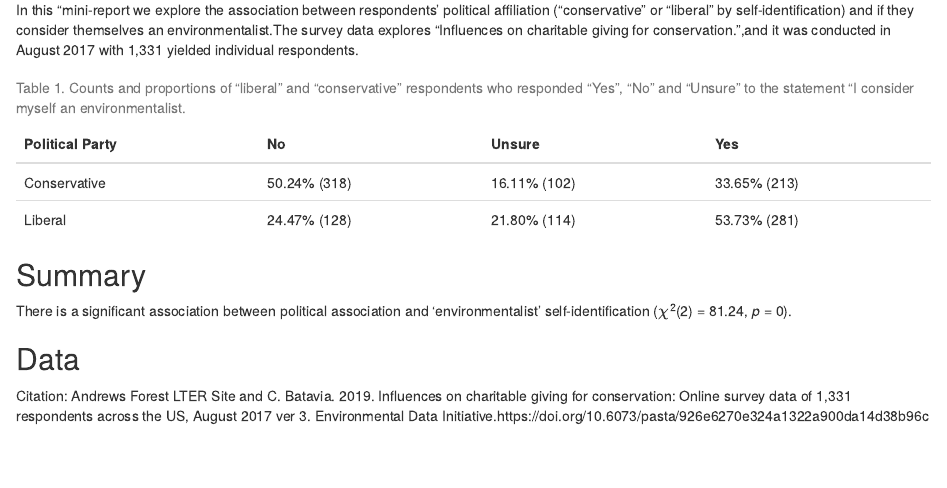
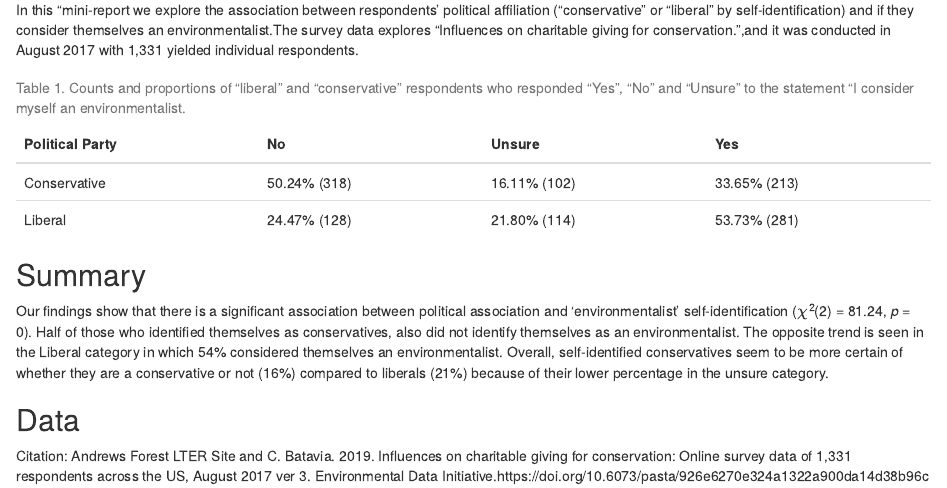
Before and after one commit to agraciaduran/assignment6_andrea_gracia, an R Markdown document (a6_task2_andrea_gracia.Rmd): the page in a window 1100 px wide, from 230 px down. The pictures show the output file a6_task2_andrea_gracia.html that the author committed with the source, opened offline.

Commit message:
Task 2 Completed

````diff
--- a/a6_task2_andrea_gracia.Rmd
+++ b/a6_task2_andrea_gracia.Rmd
@@ -76,7 +76,7 @@ survey_tidy <- tidy(survey_x2)
 ```
 
 ## Summary
-There is a significant association between political association and 'environmentalist' self-identification ($\chi$^2^(`r survey_tidy$parameter`) = `r round(survey_tidy$statistic,2)`, *p* = `r round(survey_tidy$p.value, 3)`).
+Our findings show that there is a significant association between political association and 'environmentalist' self-identification ($\chi$^2^(`r survey_tidy$parameter`) = `r round(survey_tidy$statistic,2)`, *p* = `r round(survey_tidy$p.value, 3)`). Half of those who identified themselves as conservatives, also did not identify themselves as an environmentalist. The opposite trend is seen in the Liberal category in which 54% considered themselves an environmentalist. Overall, self-identified conservatives seem to be more certain of whether they are a conservative or not (16%) compared to liberals (21%) because of their lower percentage in the unsure category.
 
 ## Data
 Citation: Andrews Forest LTER Site and C. Batavia. 2019. Influences on charitable giving for conservation: Online survey data of 1,331 respondents across the US, August 2017 ver 3. Environmental Data Initiative.https://doi.org/10.6073/pasta/926e6270e324a1322a900da14d38b96c
````
Also changed, not shown: a6_task2_andrea_gracia.html.
